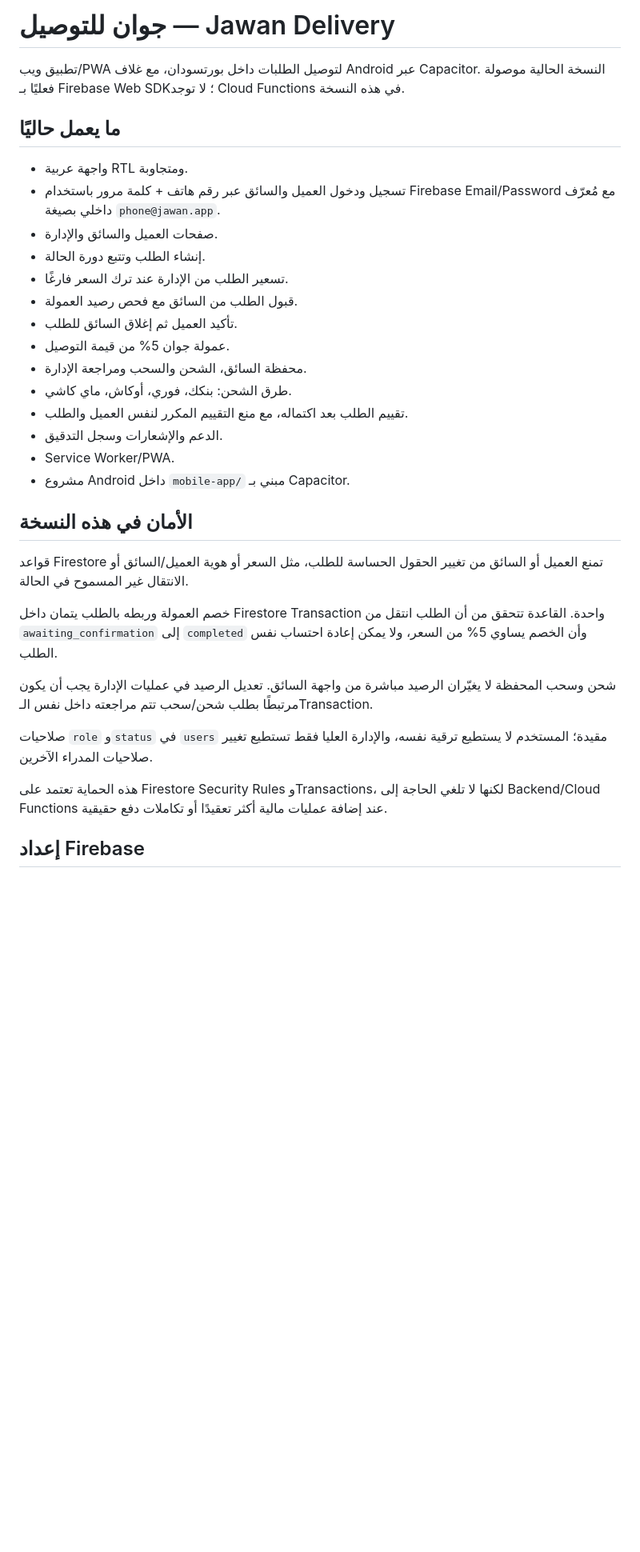
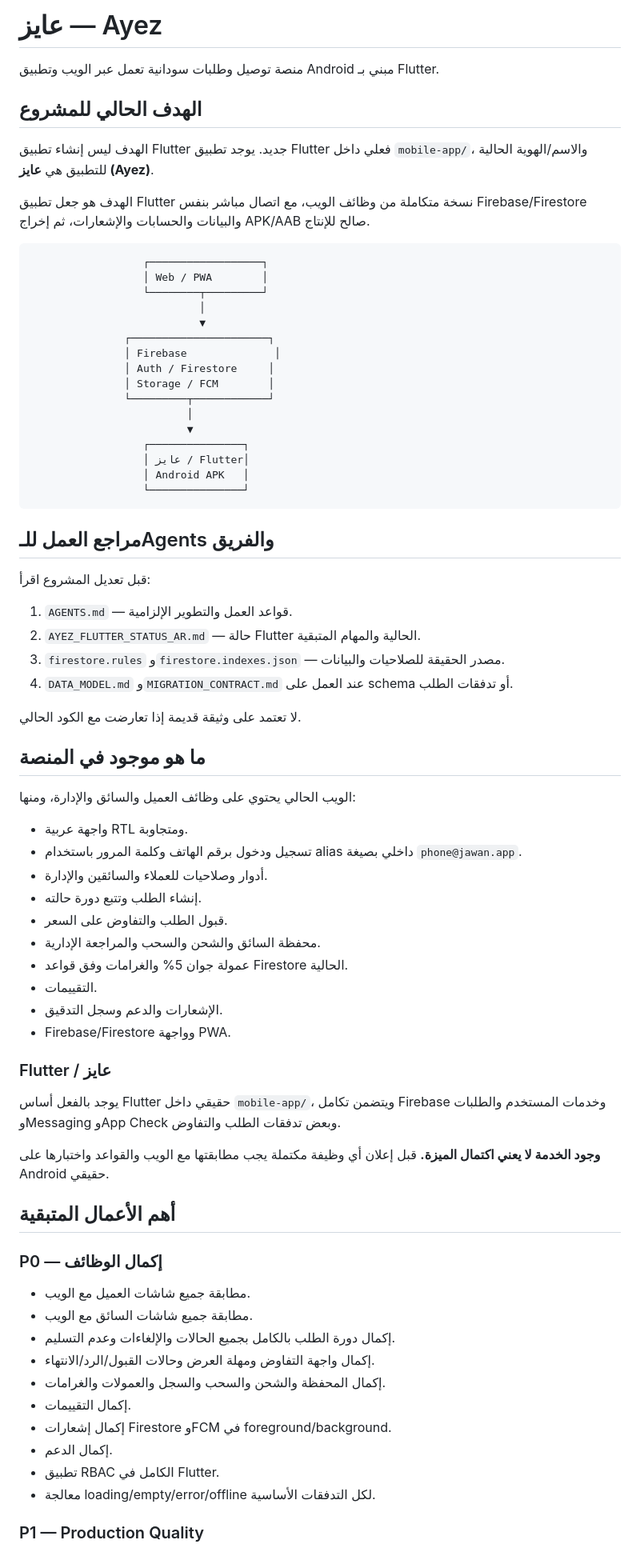
Before and after one commit to jwan-delivery/jwan, a Markdown page: README.md, the part around one of its changes. Shown at 80% size. Drawn GitHub-style; blank space fills up the shorter version.

Commit message:
docs: update README for Ayez Flutter production target

````diff
--- a/README.md
+++ b/README.md
@@ -1,35 +1,78 @@
-# جوان للتوصيل — Jawan Delivery
+# عايز — Ayez
 
-تطبيق ويب/PWA لتوصيل الطلبات داخل بورتسودان، مع غلاف Android عبر Capacitor. النسخة الحالية موصولة فعليًا بـ Firebase Web SDK؛ لا توجد Cloud Functions في هذه النسخة.
+منصة توصيل وطلبات سودانية تعمل عبر الويب وتطبيق Android مبني بـ Flutter.
 
-## ما يعمل حاليًا
+## الهدف الحالي للمشروع
+
+الهدف ليس إنشاء تطبيق Flutter جديد. يوجد تطبيق Flutter فعلي داخل `mobile-app/`، والاسم/الهوية الحالية للتطبيق هي **عايز (Ayez)**.
+
+الهدف هو جعل تطبيق Flutter نسخة متكاملة من وظائف الويب، مع اتصال مباشر بنفس Firebase/Firestore والبيانات والحسابات والإشعارات، ثم إخراج APK/AAB صالح للإنتاج.
+
+```text
+                  ┌──────────────────┐
+                  │ Web / PWA        │
+                  └────────┬─────────┘
+                           │
+                           ▼
+               ┌──────────────────────┐
+               │ Firebase              │
+               │ Auth / Firestore     │
+               │ Storage / FCM        │
+               └─────────┬────────────┘
+                         │
+                         ▼
+                  ┌───────────────┐
+                  │ عايز / Flutter│
+                  │ Android APK   │
+                  └───────────────┘
+```
+
+## مراجع العمل للـAgents والفريق
+
+قبل تعديل المشروع اقرأ:
+
+1. `AGENTS.md` — قواعد العمل والتطوير الإلزامية.
+2. `AYEZ_FLUTTER_STATUS_AR.md` — حالة Flutter الحالية والمهام المتبقية.
+3. `firestore.rules` و`firestore.indexes.json` — مصدر الحقيقة للصلاحيات والبيانات.
+4. `DATA_MODEL.md` و`MIGRATION_CONTRACT.md` عند العمل على schema أو تدفقات الطلب.
+
+لا تعتمد على وثيقة قديمة إذا تعارضت مع الكود الحالي.
+
+## ما هو موجود في المنصة
+
+الويب الحالي يحتوي على وظائف العميل والسائق والإدارة، ومنها:
 
 - واجهة عربية RTL ومتجاوبة.
-- تسجيل ودخول العميل والسائق عبر رقم هاتف + كلمة مرور باستخدام Firebase Email/Password مع مُعرّف داخلي بصيغة `phone@jawan.app`.
-- صفحات العميل والسائق والإدارة.
-- إنشاء الطلب وتتبع دورة الحالة.
-- تسعير الطلب من الإدارة عند ترك السعر فارغًا.
-- قبول الطلب من السائق مع فحص رصيد العمولة.
-- تأكيد العميل ثم إغلاق السائق للطلب.
-- عمولة جوان 5% من قيمة التوصيل.
-- محفظة السائق، الشحن والسحب ومراجعة الإدارة.
-- طرق الشحن: بنكك، فوري، أوكاش، ماي كاشي.
-- تقييم الطلب بعد اكتماله، مع منع التقييم المكرر لنفس العميل والطلب.
-- الدعم والإشعارات وسجل التدقيق.
-- Service Worker/PWA.
-- مشروع Android داخل `mobile-app/` مبني بـ Capacitor.
+- تسجيل ودخول برقم الهاتف وكلمة المرور باستخدام alias داخلي بصيغة `phone@jawan.app`.
+- أدوار وصلاحيات للعملاء والسائقين والإدارة.
+- إنشاء الطلب وتتبع دورة حالته.
+- قبول الطلب والتفاوض على السعر.
+- محفظة السائق والشحن والسحب والمراجعة الإدارية.
+- عمولة جوان 5% والغرامات وفق قواعد Firestore الحالية.
+- التقييمات.
+- الإشعارات والدعم وسجل التدقيق.
+- Firebase/Firestore وواجهة PWA.
 
-## الأمان في هذه النسخة
+### Flutter / عايز
 
-قواعد Firestore تمنع العميل أو السائق من تغيير الحقول الحساسة للطلب، مثل السعر أو هوية العميل/السائق أو الانتقال غير المسموح في الحالة.
+يوجد بالفعل أساس Flutter حقيقي داخل `mobile-app/`، ويتضمن تكامل Firebase وخدمات المستخدم والطلبات وMessaging وApp Check وبعض تدفقات الطلب والتفاوض.
 
-خصم العمولة وربطه بالطلب يتمان داخل Firestore Transaction واحدة. القاعدة تتحقق من أن الطلب انتقل من `awaiting_confirmation` إلى `completed` وأن الخصم يساوي 5% من السعر، ولا يمكن إعادة احتساب نفس الطلب.
+**وجود الخدمة لا يعني اكتمال الميزة.** قبل إعلان أي وظيفة مكتملة يجب مطابقتها مع الويب والقواعد واختبارها على Android حقيقي.
 
-شحن وسحب المحفظة لا يغيّران الرصيد مباشرة من واجهة السائق. تعديل الرصيد في عمليات الإدارة يجب أن يكون مرتبطًا بطلب شحن/سحب تتم مراجعته داخل نفس الـTransaction.
+## أهم الأعمال المتبقية
 
-صلاحيات `role` و`status` في `users` مقيدة؛ المستخدم لا يستطيع ترقية نفسه، والإدارة العليا فقط تستطيع تغيير صلاحيات المدراء الآخرين.
+### P0 — إكمال الوظائف
 
-هذه الحماية تعتمد على Firestore Security Rules وTransactions، لكنها لا تلغي الحاجة إلى Backend/Cloud Functions عند إضافة عمليات مالية أكثر تعقيدًا أو تكاملات دفع حقيقية.
+- مطابقة جميع شاشات العميل مع الويب.
+- مطابقة جميع شاشات السائق مع الويب.
+- إكمال دورة الطلب بالكامل بجميع الحالات والإلغاءات وعدم التسليم.
+- إكمال واجهة التفاوض ومهلة العرض وحالات القبول/الرد/الانتهاء.
+- إكمال المحفظة والشحن والسحب والسجل والعمولات والغرامات.
+- إكمال التقييمات.
+- إكمال إشعارات Firestore وFCM في foreground/background.
+- إكمال الدعم.
+- تطبيق RBAC الكامل في Flutter.
+- معالجة loading/empty/error/offline لكل التدفقات الأساسية.
 
-## إعداد Firebase
+### P1 — Production Quality
 
````
Also changed, not shown: other parts of README.md (+58 -55 lines).
